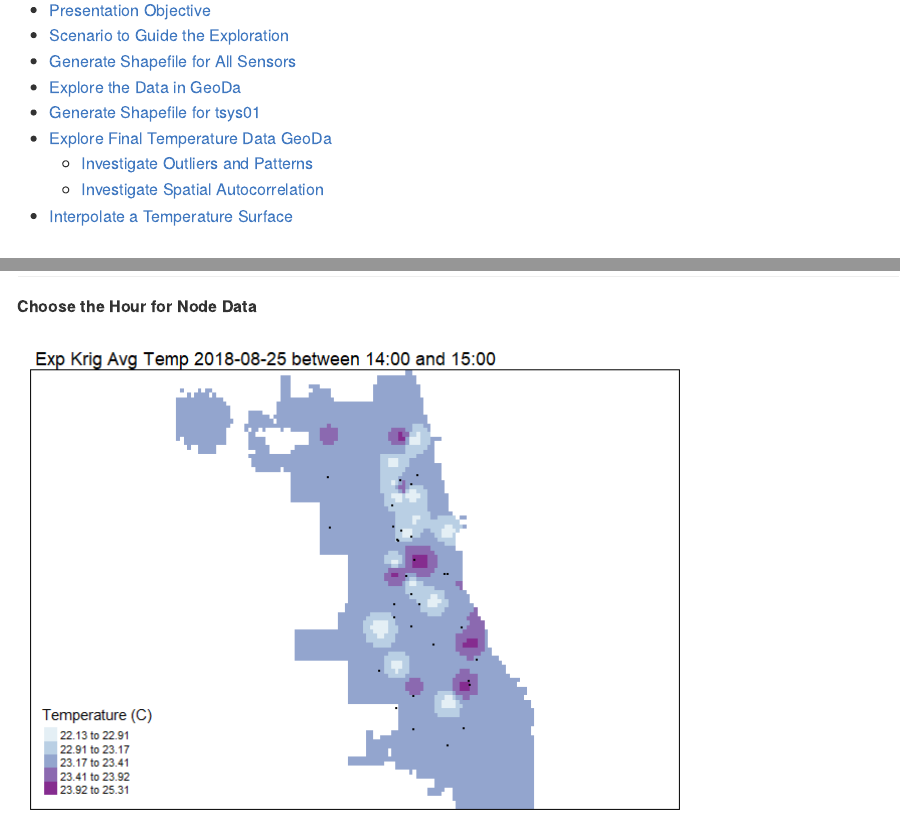
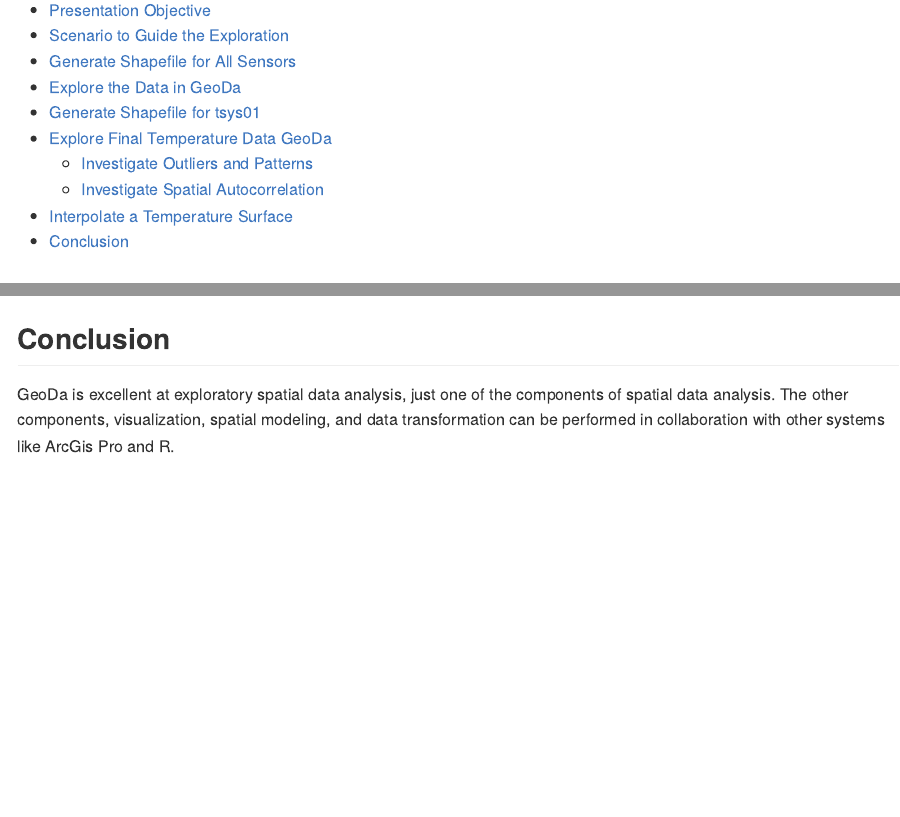
Before and after one commit to jamesjahraus/gis335-project, an R Markdown document (gis335_presentation_JamesJahraus.Rmd): the page in a window 1100 px wide, from 200 px down, and a second part further down, joined at a grey line. The pictures show the output file gis335_presentation_JamesJahraus.md that the author committed with the source, drawn offline in the style of GitHub.

Commit message:
Added conclusion

````diff
--- a/gis335_presentation_JamesJahraus.Rmd
+++ b/gis335_presentation_JamesJahraus.Rmd
@@ -355,3 +355,11 @@ m.exp <- tm_shape(chi.temp.kriged.exp) +
 
 tmap_arrange(m.exp)
 ```
+
+
+## Conclusion
+
+GeoDa is excellent at exploratory spatial data analysis, just one of the components of
+spatial data analysis. The other components, visualization, spatial modeling, and
+data transformation can be performed in collaboration with other
+systems like ArcGis Pro and R.
````
Also changed, not shown: gis335_presentation_JamesJahraus.md, gis335_presentation_JamesJahraus_files/figure-gfm/krig-1.png.
